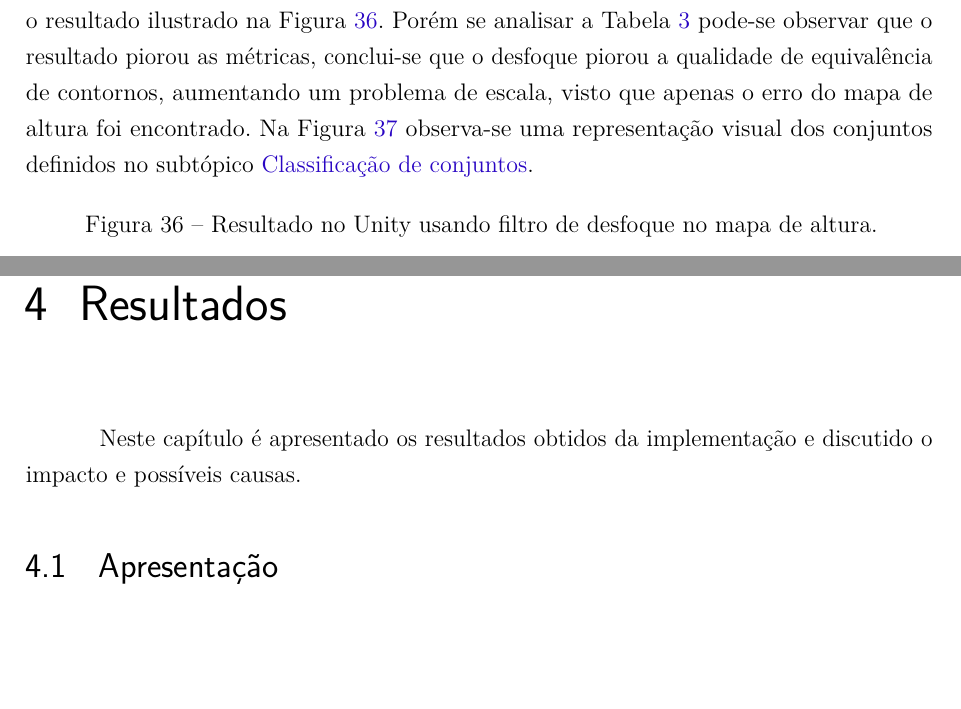
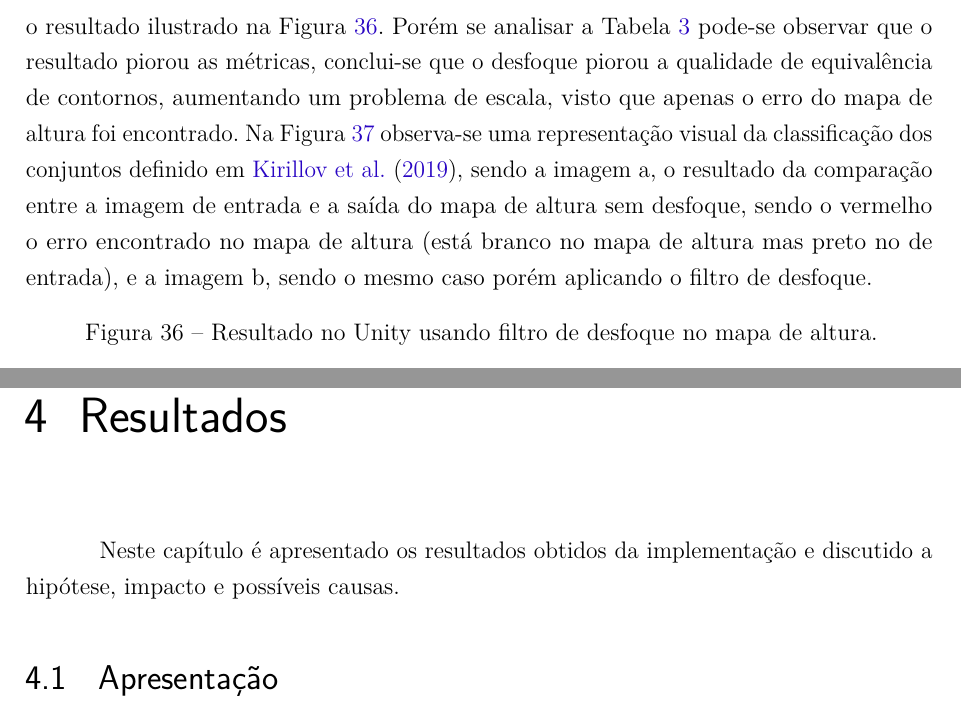
Before and after one commit to Lds20k/senac-tcc, a LaTeX thesis (latex/main.tex, which reads latex/implementacao.tex): two parts of pages 65 and 69 of 80, joined at a grey line, cut so that both start at the same text, the shorter picture padded with empty space. Compiled offline with pdfLaTeX.

Commit message:
feat: improving some parts

```diff
--- a/latex/implementacao.tex
+++ b/latex/implementacao.tex
@@ -206,7 +206,7 @@ Analisando-se o resultado gerado no Unity do mapa 3d na \cref{fig:Unity_init} pe
 	\label{fig:Unity_init}
 \end{figure}
 
-Aplicando um filtro — ou kernel — de desfoque com tamanho 100x100, obteve-se o resultado ilustrado na \cref{fig:Unity_blur}. Porém se analisar a \cref{tab:blur_error_input_output_3d} pode-se observar que o resultado piorou as métricas, conclui-se que o desfoque piorou a qualidade de equivalência de contornos, aumentando um problema de escala, visto que apenas o erro do mapa de altura foi encontrado. Na \cref{fig:comparando_blur} observa-se uma representação visual dos conjuntos definidos no subtópico \hyperref[sec:classificacao_conjuntos]{Classificação de conjuntos}.
+Aplicando um filtro — ou kernel — de desfoque com tamanho 100x100, obteve-se o resultado ilustrado na \cref{fig:Unity_blur}. Porém se analisar a \cref{tab:blur_error_input_output_3d} pode-se observar que o resultado piorou as métricas, conclui-se que o desfoque piorou a qualidade de equivalência de contornos, aumentando um problema de escala, visto que apenas o erro do mapa de altura foi encontrado. Na \cref{fig:comparando_blur} observa-se uma representação visual da classificação dos conjuntos definido em \citeonline{kirillov2019panoptic}, sendo a imagem a, o resultado da comparação entre a imagem de entrada e a saída do mapa de altura sem desfoque, sendo o vermelho o erro encontrado no mapa de altura (está branco no mapa de altura mas preto no de entrada), e a imagem b, sendo o mesmo caso porém aplicando o filtro de desfoque.
 
 \begin{figure}[!ht]
 	\centering
--- a/latex/main.tex
+++ b/latex/main.tex
@@ -128,7 +128,7 @@
 % ---
 % Informações de dados para CAPA e FOLHA DE ROSTO
 % ---
-\titulo{{Geração Procedural de Mapas para Jogos através de técnicas de Segmentação de Imagens}}
+\titulo{{Geração Procedural de Mapas para Jogos através de técnicas de Segmentação de Imagem}}
 \autor{Lucas da Silva dos Santos\\Matheus Zanivan Andrade\\ Rafael Nascimento Lourenço}
 \local{São Paulo - Brasil}
 \data{2023}
@@ -497,7 +497,7 @@ desenvolvimento e avaliação da implementação.
 
 \chapter{Resultados}
 
-Neste capítulo é apresentado os resultados obtidos da implementação e discutido o  impacto e possíveis causas.
+Neste capítulo é apresentado os resultados obtidos da implementação e discutido a hipótese, impacto e possíveis causas.
 
 \input{apresentacao.tex}
 
```
Also changed, not shown: latex/implementacao.tex (2 more changed lines).
